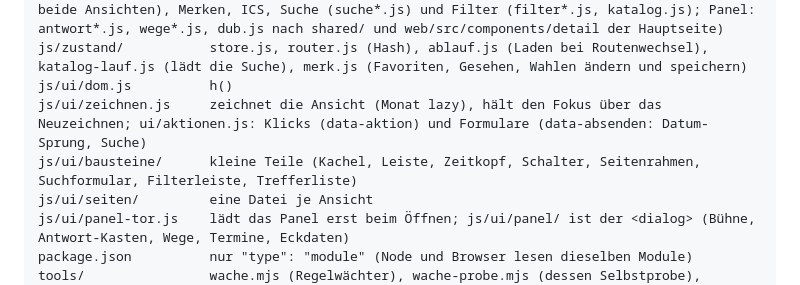
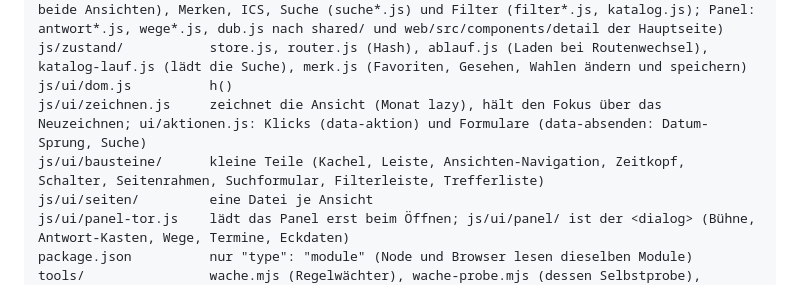
Before and after one commit to danielzaiser91/anime-kalender-nativ, a Markdown page: CLAUDE.md, the part around the change. GitHub-like rendering.

Commit message:
docs: Navigation in CLAUDE.md
Co-Authored-By: Claude Sonnet 5.5 <noreply@anthropic.com>

```diff
--- a/CLAUDE.md
+++ b/CLAUDE.md
@@ -54,7 +54,7 @@ js/logik/             reine Funktionen (Zeit, Woche und Monat (ort.js: eine Tabe
 js/zustand/           store.js, router.js (Hash), ablauf.js (Laden bei Routenwechsel), katalog-lauf.js (lädt die Suche), merk.js (Favoriten, Gesehen, Wahlen ändern und speichern)
 js/ui/dom.js          h()
 js/ui/zeichnen.js     zeichnet die Ansicht (Monat lazy), hält den Fokus über das Neuzeichnen; ui/aktionen.js: Klicks (data-aktion) und Formulare (data-absenden: Datum-Sprung, Suche)
-js/ui/bausteine/      kleine Teile (Kachel, Leiste, Zeitkopf, Schalter, Seitenrahmen, Suchformular, Filterleiste, Trefferliste)
+js/ui/bausteine/      kleine Teile (Kachel, Leiste, Ansichten-Navigation, Zeitkopf, Schalter, Seitenrahmen, Suchformular, Filterleiste, Trefferliste)
 js/ui/seiten/         eine Datei je Ansicht
 js/ui/panel-tor.js    lädt das Panel erst beim Öffnen; js/ui/panel/ ist der <dialog> (Bühne, Antwort-Kasten, Wege, Termine, Eckdaten)
 package.json          nur "type": "module" (Node und Browser lesen dieselben Module)
```
